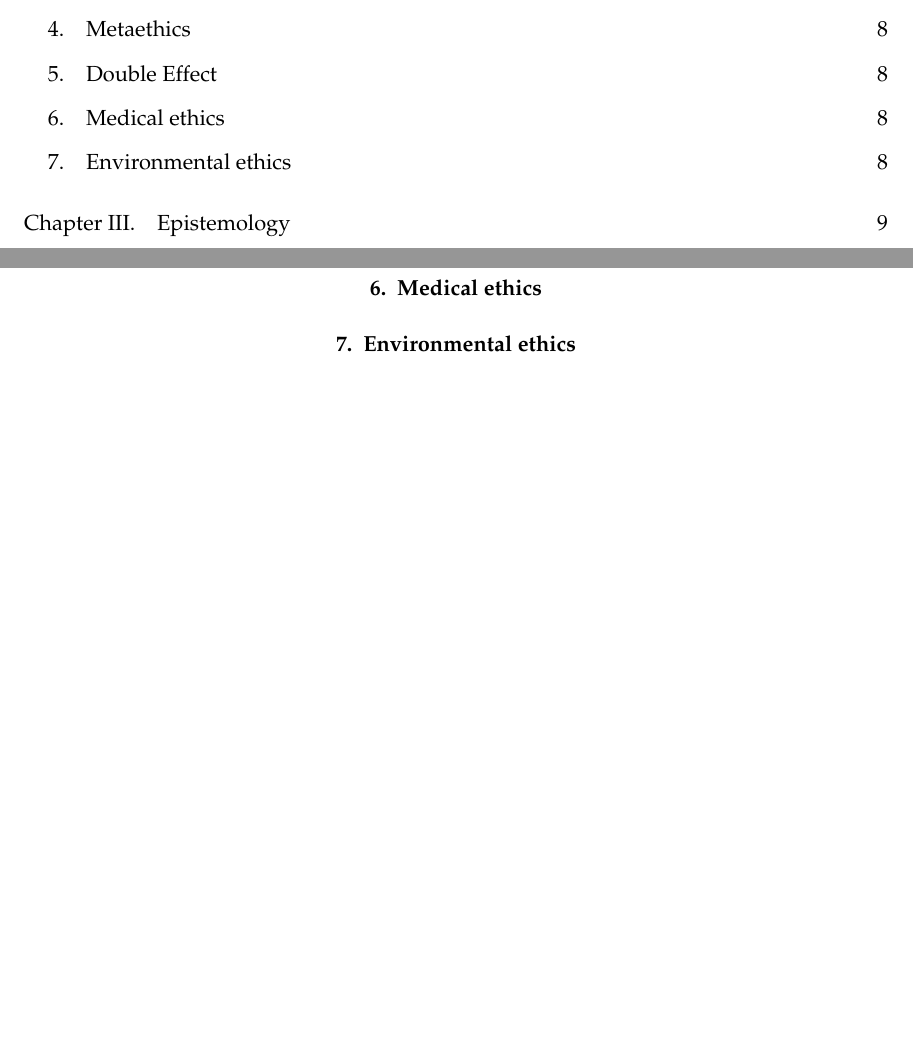
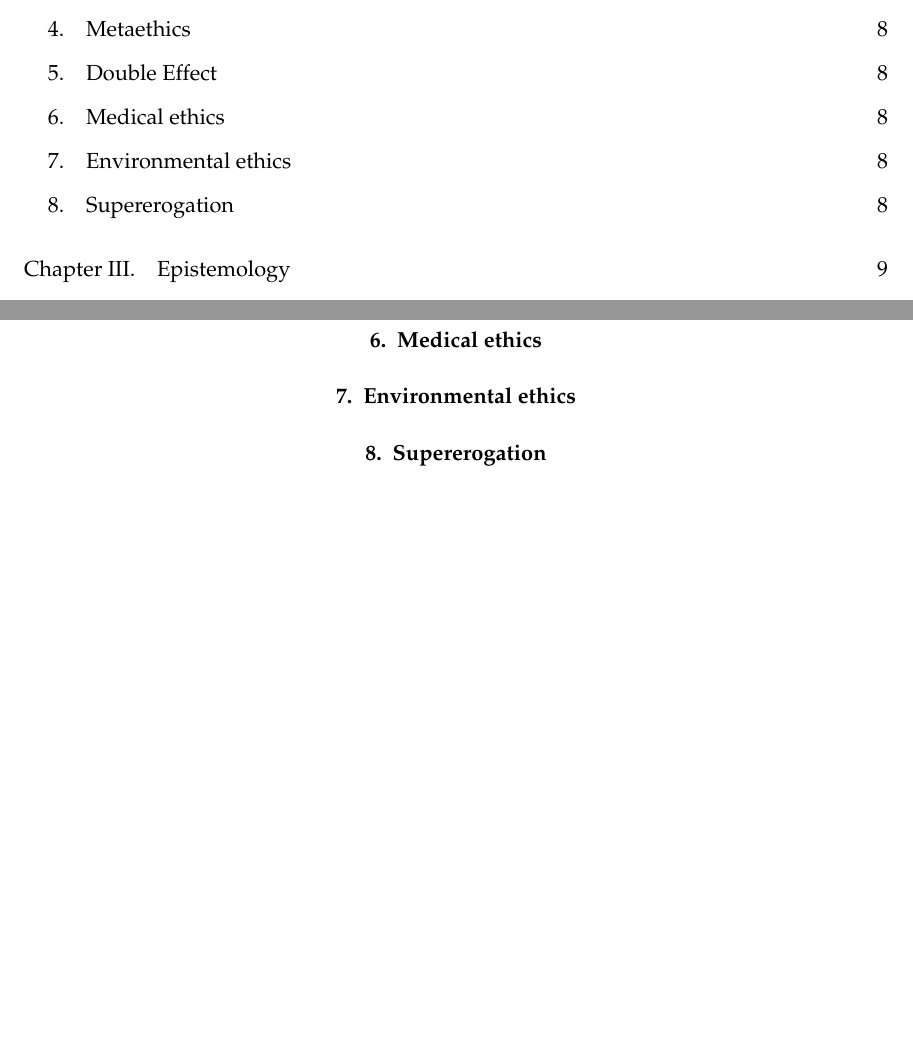
Before and after one commit to arpruss/norms-and-forms, a LaTeX book (document.tex, which reads chapter2.tex): two parts of pages 3 and 8 of 16, joined at a grey line, cut so that both start at the same text, the shorter picture padded with empty space. Compiled offline with pdfLaTeX.

Commit message:
supererogation

```diff
--- a/chapter2.tex
+++ b/chapter2.tex
@@ -8,6 +8,7 @@
 \section{Double Effect}
 \section{Medical ethics}
 \section{Environmental ethics}
+\section{Supererogation}
 \chaptertail
 
 \def\mychapter{III}
```
